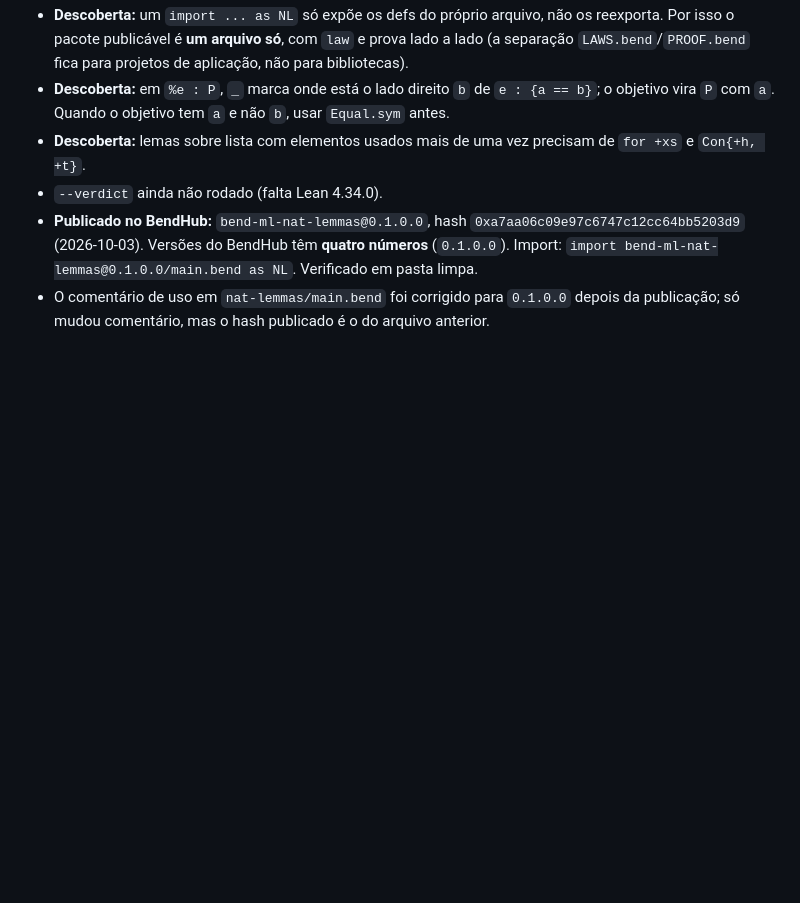
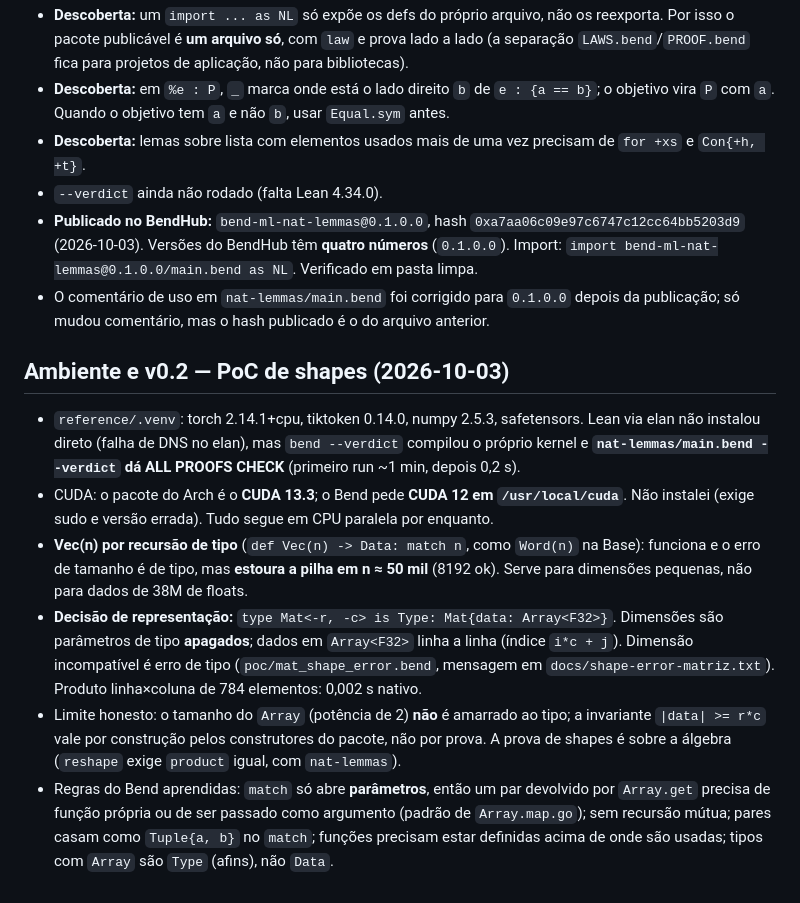
Before and after one commit to nuxyel/bend-ml, a Markdown page: NOTES.md, the part around the change. Drawn GitHub-style; blank space fills up the shorter version.

Commit message:
Record the v0.2 shape representation decision

```diff
--- a/NOTES.md
+++ b/NOTES.md
@@ -126,3 +126,12 @@ Demos relevantes para nós: `proof_numerics` (prova de `add_comm`, `add_assoc`,
 - `--verdict` ainda não rodado (falta Lean 4.34.0).
 - **Publicado no BendHub:** `bend-ml-nat-lemmas@0.1.0.0`, hash `0xa7aa06c09e97c6747c12cc64bb5203d9` (2026-10-03). Versões do BendHub têm **quatro números** (`0.1.0.0`). Import: `import bend-ml-nat-lemmas@0.1.0.0/main.bend as NL`. Verificado em pasta limpa.
 - O comentário de uso em `nat-lemmas/main.bend` foi corrigido para `0.1.0.0` depois da publicação; só mudou comentário, mas o hash publicado é o do arquivo anterior.
+
+## Ambiente e v0.2 — PoC de shapes (2026-10-03)
+
+- `reference/.venv`: torch 2.14.1+cpu, tiktoken 0.14.0, numpy 2.5.3, safetensors. Lean via elan não instalou direto (falha de DNS no elan), mas `bend --verdict` compilou o próprio kernel e **`nat-lemmas/main.bend --verdict` dá ALL PROOFS CHECK** (primeiro run ~1 min, depois 0,2 s).
+- CUDA: o pacote do Arch é o **CUDA 13.3**; o Bend pede **CUDA 12 em `/usr/local/cuda`**. Não instalei (exige sudo e versão errada). Tudo segue em CPU paralela por enquanto.
+- **Vec(n) por recursão de tipo** (`def Vec(n) -> Data: match n`, como `Word(n)` na Base): funciona e o erro de tamanho é de tipo, mas **estoura a pilha em n ≈ 50 mil** (8192 ok). Serve para dimensões pequenas, não para dados de 38M de floats.
+- **Decisão de representação:** `type Mat<-r, -c> is Type: Mat{data: Array<F32>}`. Dimensões são parâmetros de tipo **apagados**; dados em `Array<F32>` linha a linha (índice `i*c + j`). Dimensão incompatível é erro de tipo (`poc/mat_shape_error.bend`, mensagem em `docs/shape-error-matriz.txt`). Produto linha×coluna de 784 elementos: 0,002 s nativo.
+- Limite honesto: o tamanho do `Array` (potência de 2) **não** é amarrado ao tipo; a invariante `|data| >= r*c` vale por construção pelos construtores do pacote, não por prova. A prova de shapes é sobre a álgebra (`reshape` exige `product` igual, com `nat-lemmas`).
+- Regras do Bend aprendidas: `match` só abre **parâmetros**, então um par devolvido por `Array.get` precisa de função própria ou de ser passado como argumento (padrão de `Array.map.go`); sem recursão mútua; pares casam como `Tuple{a, b}` no `match`; funções precisam estar definidas acima de onde são usadas; tipos com `Array` são `Type` (afins), não `Data`.
```
